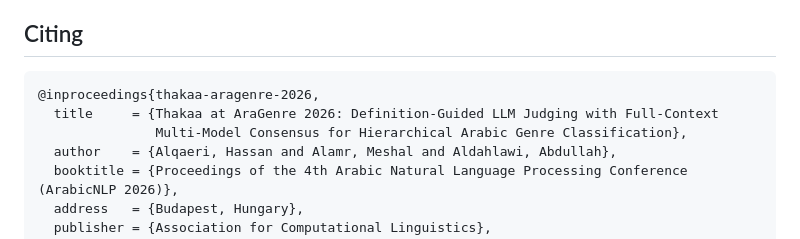
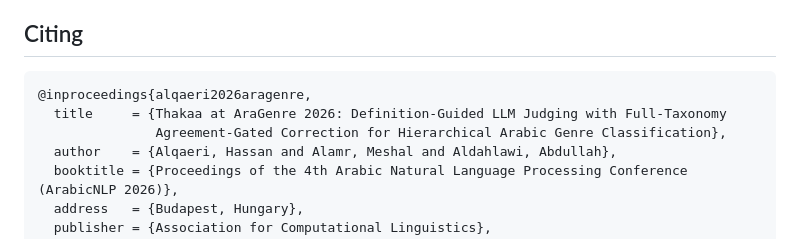
Before and after one commit to Hassn11q/thakaa-aragenre-2026, a Markdown page: README.md, the part around the change. Rendered like a GitHub page.

Commit message:
docs: update the citation block to the current title and key

````diff
--- a/README.md
+++ b/README.md
@@ -186,9 +186,9 @@ fine-grained output as triage rather than a verdict.
 ## Citing
 
 ```bibtex
-@inproceedings{thakaa-aragenre-2026,
-  title     = {Thakaa at AraGenre 2026: Definition-Guided LLM Judging with Full-Context
-               Multi-Model Consensus for Hierarchical Arabic Genre Classification},
+@inproceedings{alqaeri2026aragenre,
+  title     = {Thakaa at AraGenre 2026: Definition-Guided LLM Judging with Full-Taxonomy
+               Agreement-Gated Correction for Hierarchical Arabic Genre Classification},
   author    = {Alqaeri, Hassan and Alamr, Meshal and Aldahlawi, Abdullah},
   booktitle = {Proceedings of the 4th Arabic Natural Language Processing Conference (ArabicNLP 2026)},
   address   = {Budapest, Hungary},
````
